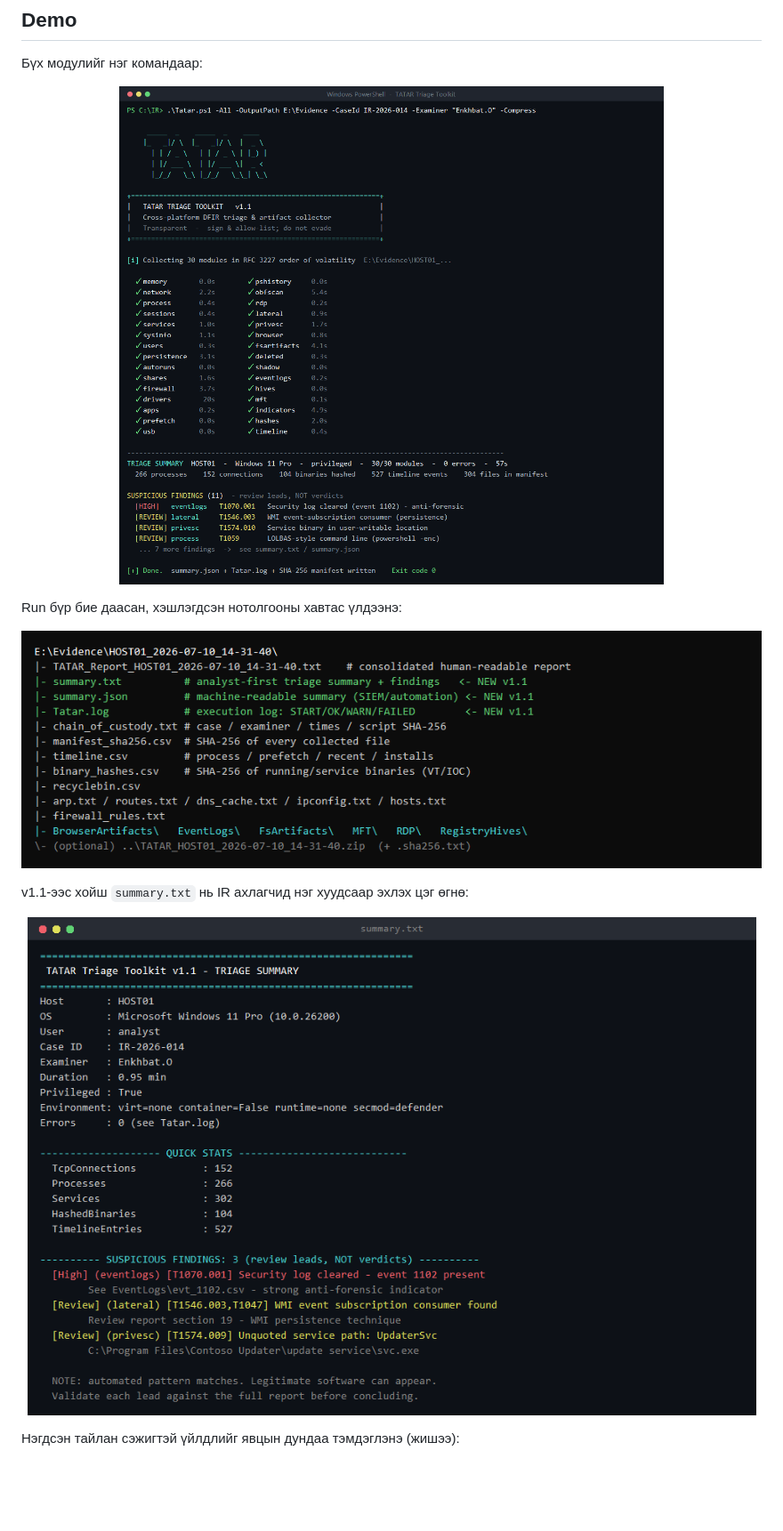
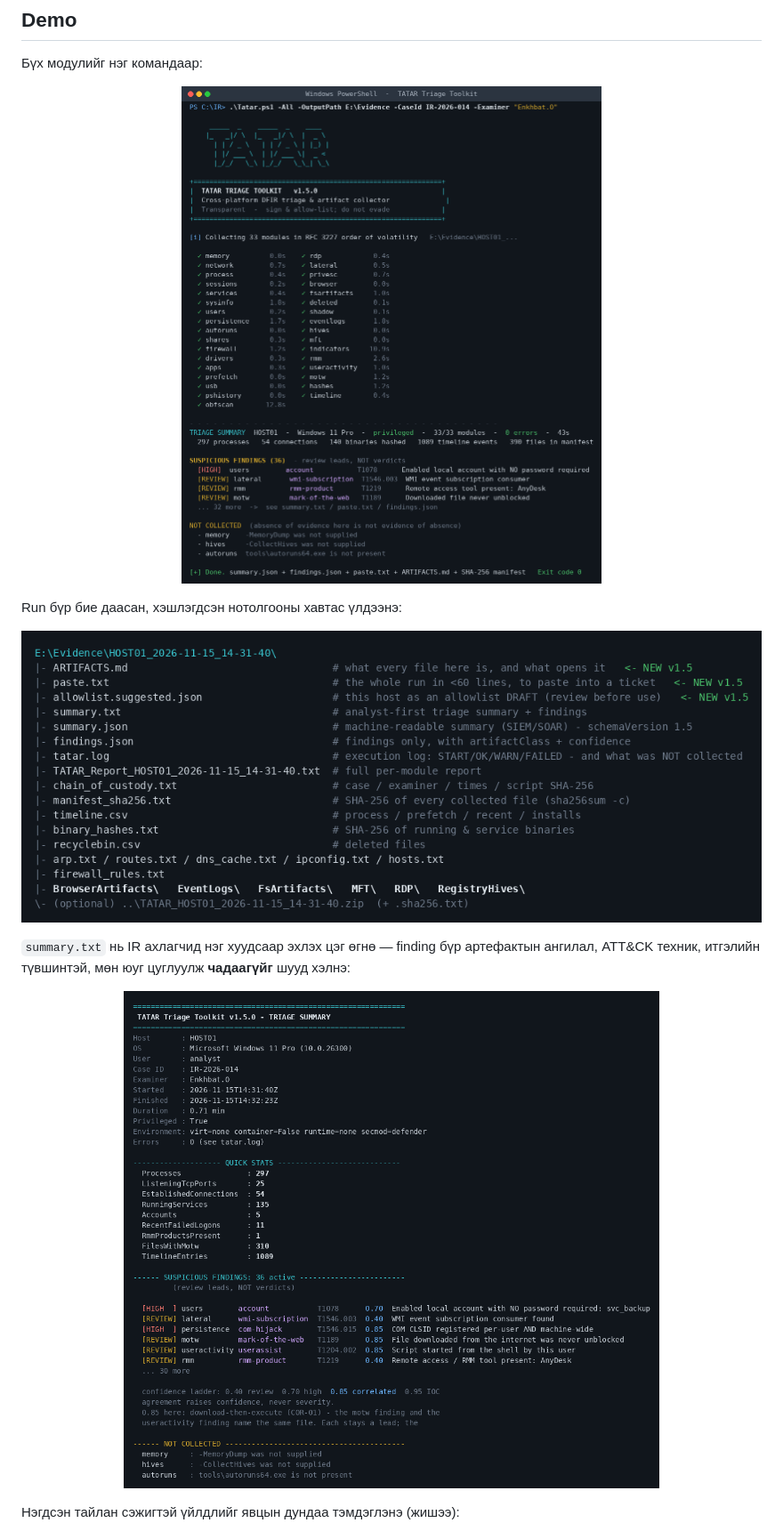
Before and after one commit to ochmunkh/Tatar-Triage, a Markdown page: README.md, the part around one of its changes. Shown at 89% size. Rendered like a GitHub page; pictures changed too: docs/sample_output_tree.png, docs/sample_summary.png, docs/screenshot_terminal.png; blank space fills up the shorter version.

```diff
--- a/README.md
+++ b/README.md
@@ -652,7 +660,7 @@ Run бүр бие даасан, хэшлэгдсэн нотолгооны хав
   <img src="docs/sample_output_tree.png" alt="Гаралтын бүтэц" width="840">
 </p>
 
-v1.1-ээс хойш `summary.txt` нь IR ахлагчид нэг хуудсаар эхлэх цэг өгнө:
+`summary.txt` нь IR ахлагчид нэг хуудсаар эхлэх цэг өгнө — finding бүр артефактын ангилал, ATT&CK техник, итгэлийн түвшинтэй, мөн юуг цуглуулж **чадаагүйг** шууд хэлнэ:
 
 <p align="center">
   <img src="docs/sample_summary.png" alt="Triage дүгнэлт" width="840">
```
Also changed, not shown: other parts of README.md (+21 -10 lines), CHANGELOG.md (+1 -1 lines), docs/MITRE_ATTACK.md (+6 -0 lines), docs/sample_report.png, 1 other file.
